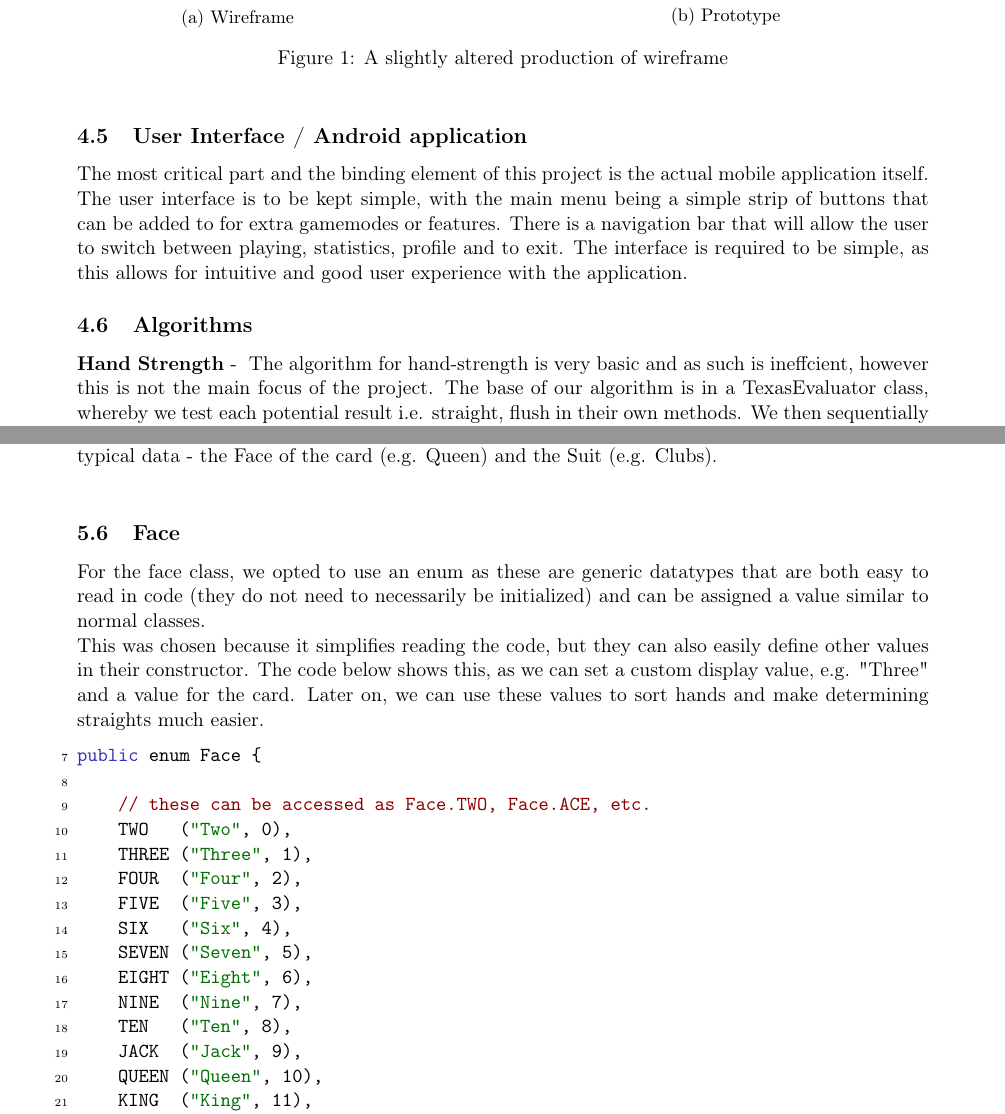
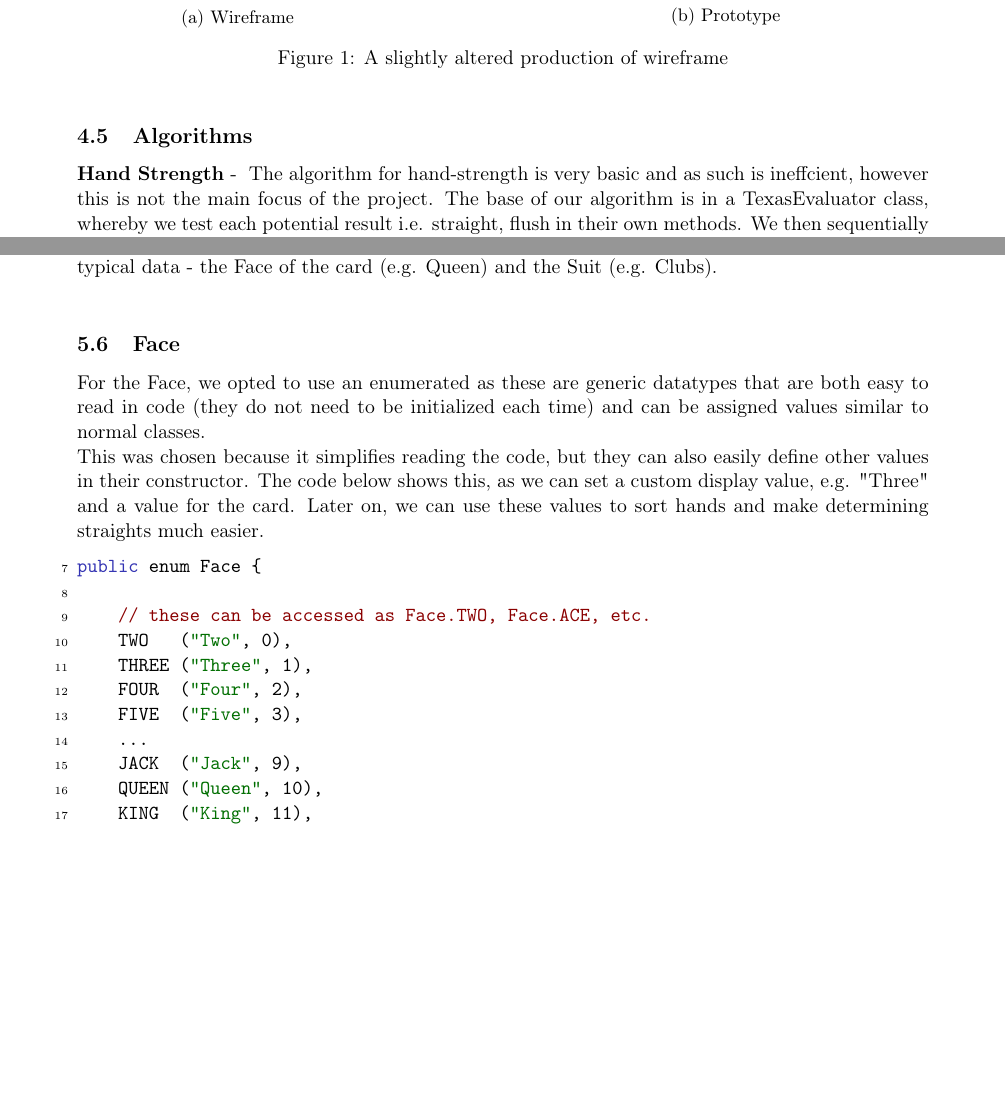
Before and after one commit to jamesscully/Dissertation, a LaTeX document (interm_report/interm_report.tex): two parts of pages 5 and 7 of 17, joined at a grey line, cut so that both start at the same text, the shorter picture padded with empty space. Compiled offline with pdfLaTeX.

Commit message:
Yet another update

```diff
--- a/interm_report/interm_report.tex
+++ b/interm_report/interm_report.tex
@@ -259,18 +259,6 @@ The following figure shows how we've changed our initial wireframe slightly. As
 
 \end{figure}
 
-\subsection{User Interface / Android application}
-
-The most critical part and the binding element of this project is the actual mobile application itself. The user interface is to be kept simple, with the main menu being a simple strip of buttons that can be added to for extra gamemodes or features. There is a navigation bar that will allow the user to switch between playing, statistics, profile and to exit.
-The interface is required to be simple, as this allows for intuitive and good user experience with the application.
-
-
-
-
-
-
-
-
 
 \subsection{Algorithms}
 
@@ -335,7 +323,7 @@ As mentioned previously, we wanted to add base classes for the ability to add ot
 
 
 \subsection{Face}
-For the face class, we opted to use an enum as these are generic datatypes that are both easy to read in code (they do not need to necessarily be initialized) and can be assigned a value similar to normal classes.
+For the Face, we opted to use an enumerated as these are generic datatypes that are both easy to read in code (they do not need to be initialized each time) and can be assigned values similar to normal classes.
 
 This was chosen because it simplifies reading the code, but they can also easily define other values in their constructor. The code below shows this, as we can set a custom display value, e.g. "Three" and a value for the card. Later on, we can use these values to sort hands and make determining straights much easier.
 
@@ -347,11 +335,7 @@ public enum Face {
     THREE ("Three", 1),
     FOUR  ("Four", 2),
     FIVE  ("Five", 3),
-    SIX   ("Six", 4),
-    SEVEN ("Seven", 5),
-    EIGHT ("Eight", 6),
-    NINE  ("Nine", 7),
-    TEN   ("Ten", 8),
+	...
     JACK  ("Jack", 9),
     QUEEN ("Queen", 10),
     KING  ("King", 11),
```
Also changed, not shown: interm_report/interm_report.tex (2 more changed lines).
